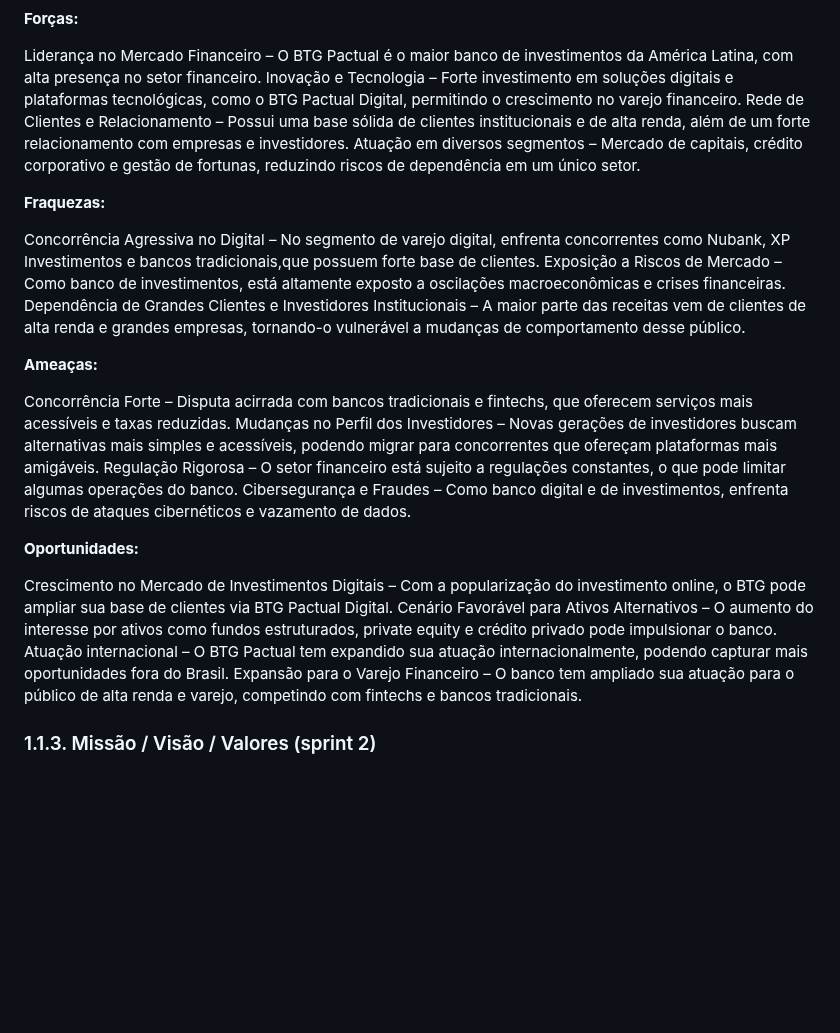
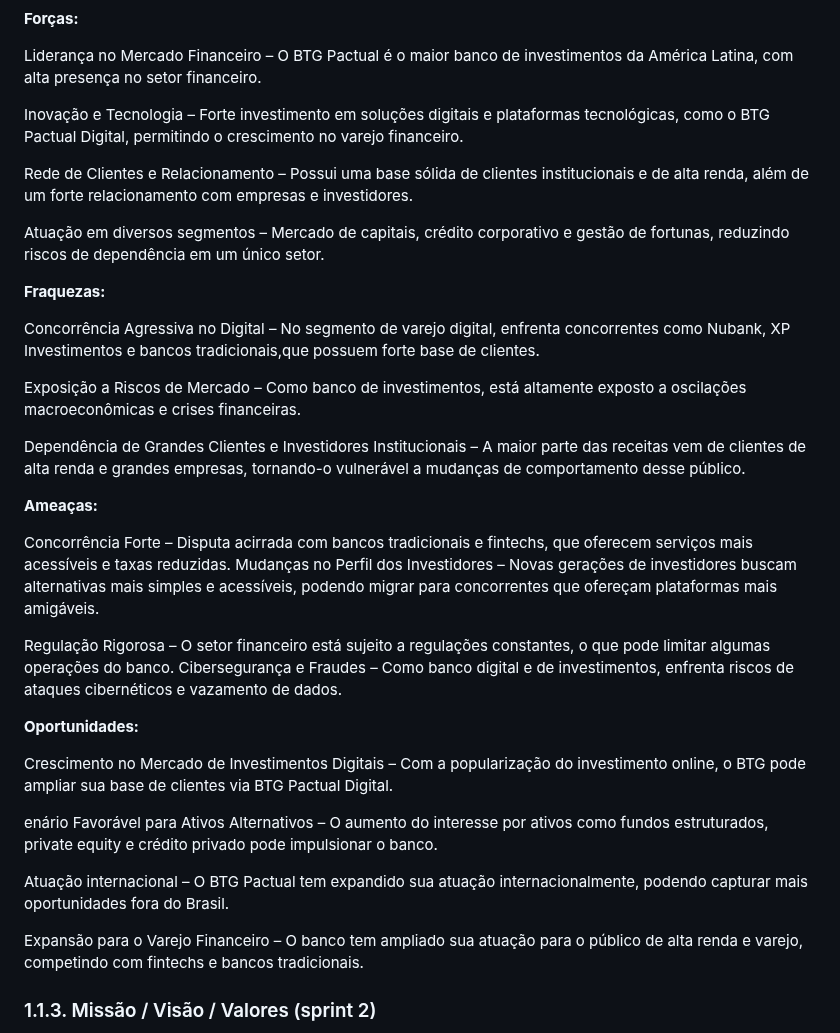
Before and after one commit to joaocardosodias/Capital-Downfall, a Markdown page: documents/gdd.md, the part around the change. GitHub-like rendering; blank space fills up the shorter version.

Commit message:
ajuste texto análise swot

```diff
--- a/documents/gdd.md
+++ b/documents/gdd.md
@@ -95,28 +95,38 @@ A análise SWOT é uma ferramenta utilizada para identificar as forças, oportun
 **Forças:**
 
 Liderança no Mercado Financeiro – O BTG Pactual é o maior banco de investimentos da América Latina, com alta presença no setor financeiro.
+
 Inovação e Tecnologia – Forte investimento em soluções digitais e plataformas tecnológicas, como o BTG Pactual Digital, permitindo o crescimento no varejo financeiro.
+
 Rede de Clientes e Relacionamento – Possui uma base sólida de clientes institucionais e de alta renda, além de um forte relacionamento com empresas e investidores.
+
 Atuação em diversos segmentos – Mercado de capitais, crédito corporativo e gestão de fortunas, reduzindo riscos de dependência em um único setor.
+
 
 **Fraquezas:**
 
 Concorrência Agressiva no Digital – No segmento de varejo digital, enfrenta concorrentes como Nubank, XP Investimentos e bancos tradicionais,que possuem forte base de clientes.
+
 Exposição a Riscos de Mercado – Como banco de investimentos, está altamente exposto a oscilações macroeconômicas e crises financeiras.
+
 Dependência de Grandes Clientes e Investidores Institucionais – A maior parte das receitas vem de clientes de alta renda e grandes empresas, tornando-o vulnerável a mudanças de comportamento desse público.
 
 **Ameaças:**
 
 Concorrência Forte – Disputa acirrada com bancos tradicionais e fintechs, que oferecem serviços mais acessíveis e taxas reduzidas.
 Mudanças no Perfil dos Investidores – Novas gerações de investidores buscam alternativas mais simples e acessíveis, podendo migrar para concorrentes que ofereçam plataformas mais amigáveis.
+
 Regulação Rigorosa – O setor financeiro está sujeito a regulações constantes, o que pode limitar algumas operações do banco.
 Cibersegurança e Fraudes – Como banco digital e de investimentos, enfrenta riscos de ataques cibernéticos e vazamento de dados.
 
 **Oportunidades:**
 
 Crescimento no Mercado de Investimentos Digitais – Com a popularização do investimento online, o BTG pode ampliar sua base de clientes via BTG Pactual Digital.
-Cenário Favorável para Ativos Alternativos – O aumento do interesse por ativos como fundos estruturados, private equity e crédito privado pode impulsionar o banco.
+
+enário Favorável para Ativos Alternativos – O aumento do interesse por ativos como fundos estruturados, private equity e crédito privado pode impulsionar o banco.
+
 Atuação internacional – O BTG Pactual tem expandido sua atuação internacionalmente, podendo capturar mais oportunidades fora do Brasil.
+
 Expansão para o Varejo Financeiro – O banco tem ampliado sua atuação para o público de alta renda e varejo, competindo com fintechs e bancos tradicionais.
 
 
```
